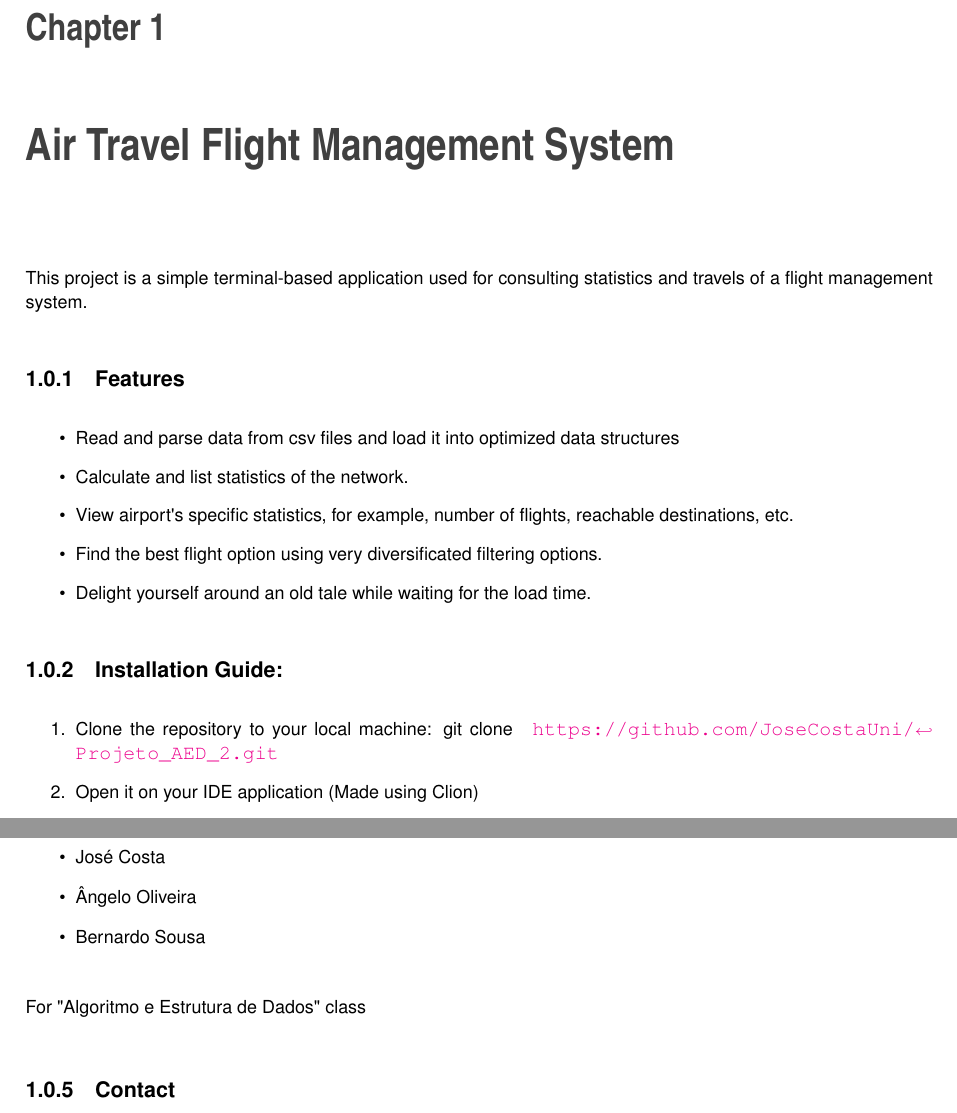
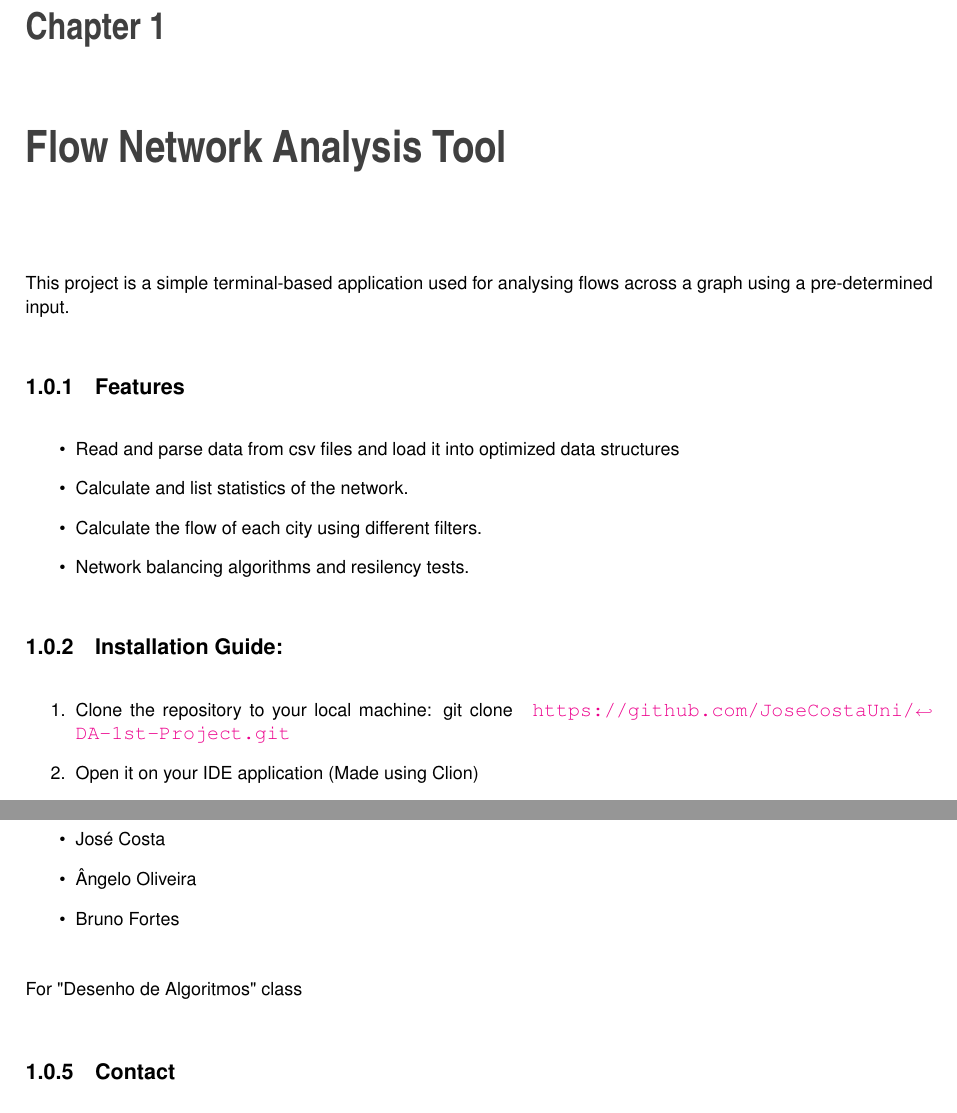
Before and after one commit to AngeloOliveira2004/DA_1st_Project, a LaTeX thesis (docs/latex/refman.tex, which reads docs/latex/index.tex): two parts of pages 9 and 10 of 89, joined at a grey line, cut so that both start at the same text. Compiled offline with pdfLaTeX.

Commit message:
Finished documentation

```diff
--- a/docs/latex/index.tex
+++ b/docs/latex/index.tex
@@ -1,15 +1,14 @@
-This project is a simple terminal-\/based application used for consulting statistics and travels of a flight management system.\hypertarget{index_autotoc_md0}{}\doxysubsection{Features}\label{index_autotoc_md0}
+This project is a simple terminal-\/based application used for analysing flows across a graph using a pre-\/determined input.\hypertarget{index_autotoc_md0}{}\doxysubsection{Features}\label{index_autotoc_md0}
 
 \begin{DoxyItemize}
 \item Read and parse data from csv files and load it into optimized data structures
 \item Calculate and list statistics of the network.
-\item View airport\textquotesingle{}s specific statistics, for example, number of flights, reachable destinations, etc.
-\item Find the best flight option using very diversificated filtering options.
-\item Delight yourself around an old tale while waiting for the load time.
+\item Calculate the flow of each city using different filters.
+\item Network balancing algorithms and resilency tests.
 \end{DoxyItemize}\hypertarget{index_autotoc_md1}{}\doxysubsection{Installation Guide\+:}\label{index_autotoc_md1}
 
 \begin{DoxyEnumerate}
-\item Clone the repository to your local machine\+: git clone \href{https://github.com/JoseCostaUni/Projeto_AED_2.git}{\texttt{ https\+://github.\+com/\+Jose\+Costa\+Uni/\+Projeto\+\_\+\+AED\+\_\+2.\+git}}
+\item Clone the repository to your local machine\+: git clone \href{https://github.com/JoseCostaUni/DA-1st-Project.git}{\texttt{ https\+://github.\+com/\+Jose\+Costa\+Uni/\+DA-\/1st-\/\+Project.\+git}}
 \item Open it on your IDE application (Made using Clion)
 \item Create cmake and compile project.
 \item Enjoy your program
@@ -30,8 +29,8 @@ Created by\+:
 \begin{DoxyItemize}
 \item José Costa
 \item Ângelo Oliveira
-\item Bernardo Sousa
+\item Bruno Fortes
 \end{DoxyItemize}
 
-For \char`\"{}\+Algoritmo e Estrutura de Dados\char`\"{} class\hypertarget{index_autotoc_md4}{}\doxysubsection{Contact}\label{index_autotoc_md4}
+For \char`\"{}\+Desenho de Algoritmos\char`\"{} class\hypertarget{index_autotoc_md4}{}\doxysubsection{Contact}\label{index_autotoc_md4}
 If you have any questions or suggestions about this project, please feel free to reach out to the project creators by any means possible to you.
--- a/docs/latex/refman.tex
+++ b/docs/latex/refman.tex
@@ -175,7 +175,7 @@
   % re-enable anchors again
   \hypersetup{pageanchor=true}
 %--- Begin generated contents ---
-\chapter{Air Travel Flight Management System}
+\chapter{Flow Network Analysis Tool}
 \label{index}\hypertarget{index}{}\input{index}
 \chapter{Class Index}
 \input{annotated}
```
Also changed, not shown: README.md, 6 other files.
